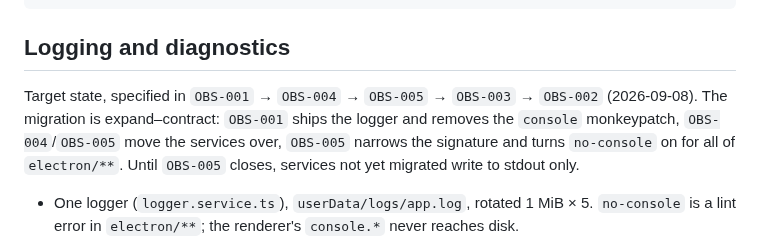
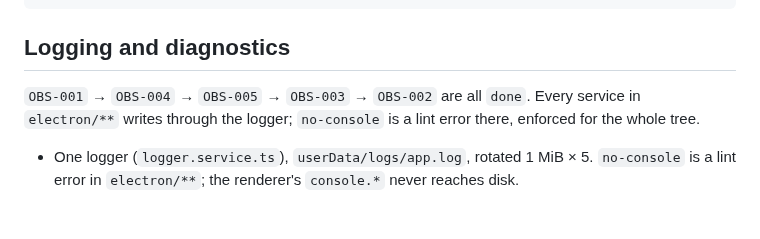
Before and after one commit to Laginho/SIGAA-ME, a Markdown page: ARCHITECTURE.md, the part around the change. Drawn GitHub-style; blank space fills up the shorter version.

Commit message:
docs: describe logging migration as done, not pending (CLEAN-011)
OBS-001 through OBS-005 are all Stage: done and no console.* remains
outside logger.service.ts in electron/** — the "until OBS-005 closes"
framing in ARCHITECTURE.md described a state that no longer exists.

```diff
--- a/ARCHITECTURE.md
+++ b/ARCHITECTURE.md
@@ -119,12 +119,9 @@ electron/services/
 
 ## Logging and diagnostics
 
-Target state, specified in `OBS-001` → `OBS-004` → `OBS-005` → `OBS-003` →
-`OBS-002` (2026-09-08). The migration is expand–contract: `OBS-001` ships the
-logger and removes the `console` monkeypatch, `OBS-004`/`OBS-005` move the
-services over, `OBS-005` narrows the signature and turns `no-console` on for
-all of `electron/**`. Until `OBS-005` closes, services not yet migrated write
-to stdout only.
+`OBS-001` → `OBS-004` → `OBS-005` → `OBS-003` → `OBS-002` are all `done`. Every
+service in `electron/**` writes through the logger; `no-console` is a lint
+error there, enforced for the whole tree.
 
 - One logger (`logger.service.ts`), `userData/logs/app.log`, rotated 1 MiB × 5.
   `no-console` is a lint error in `electron/**`; the renderer's `console.*`
```
